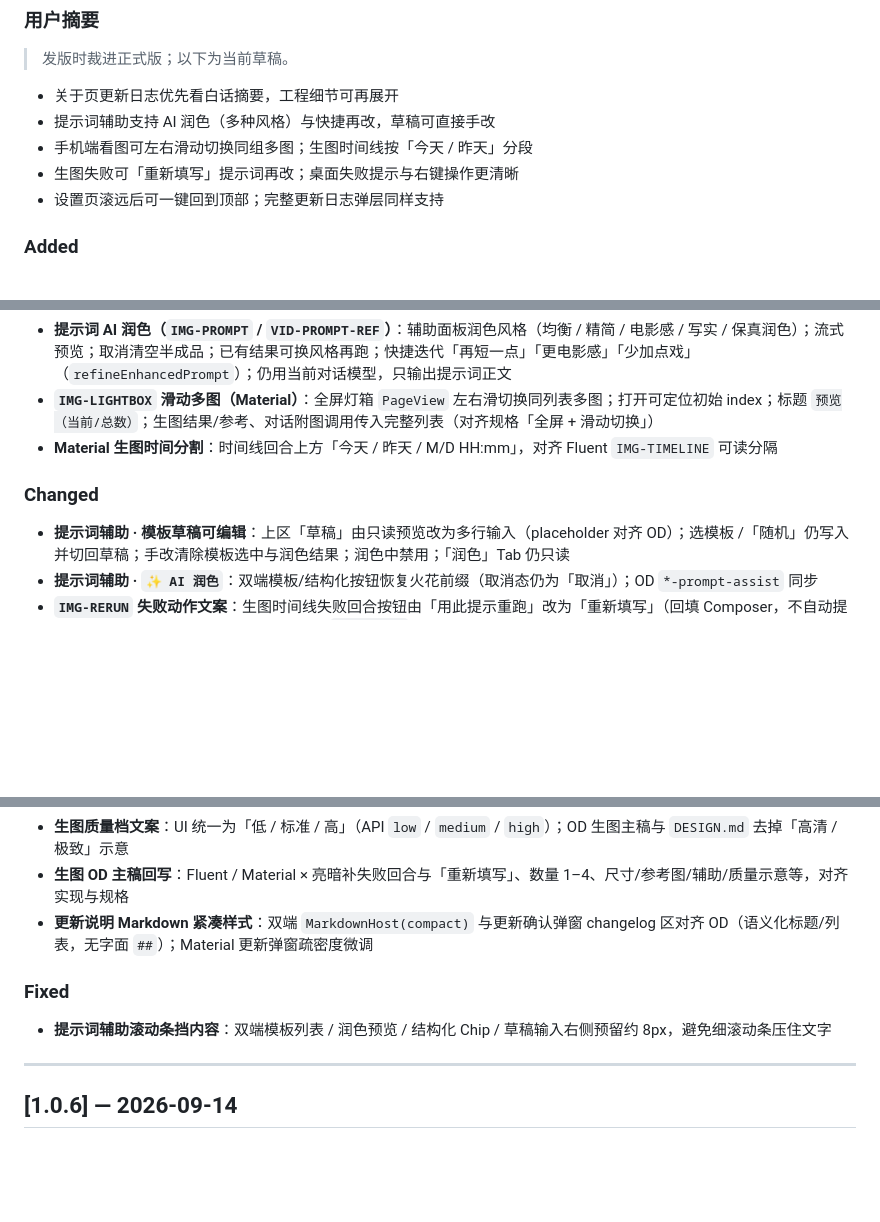
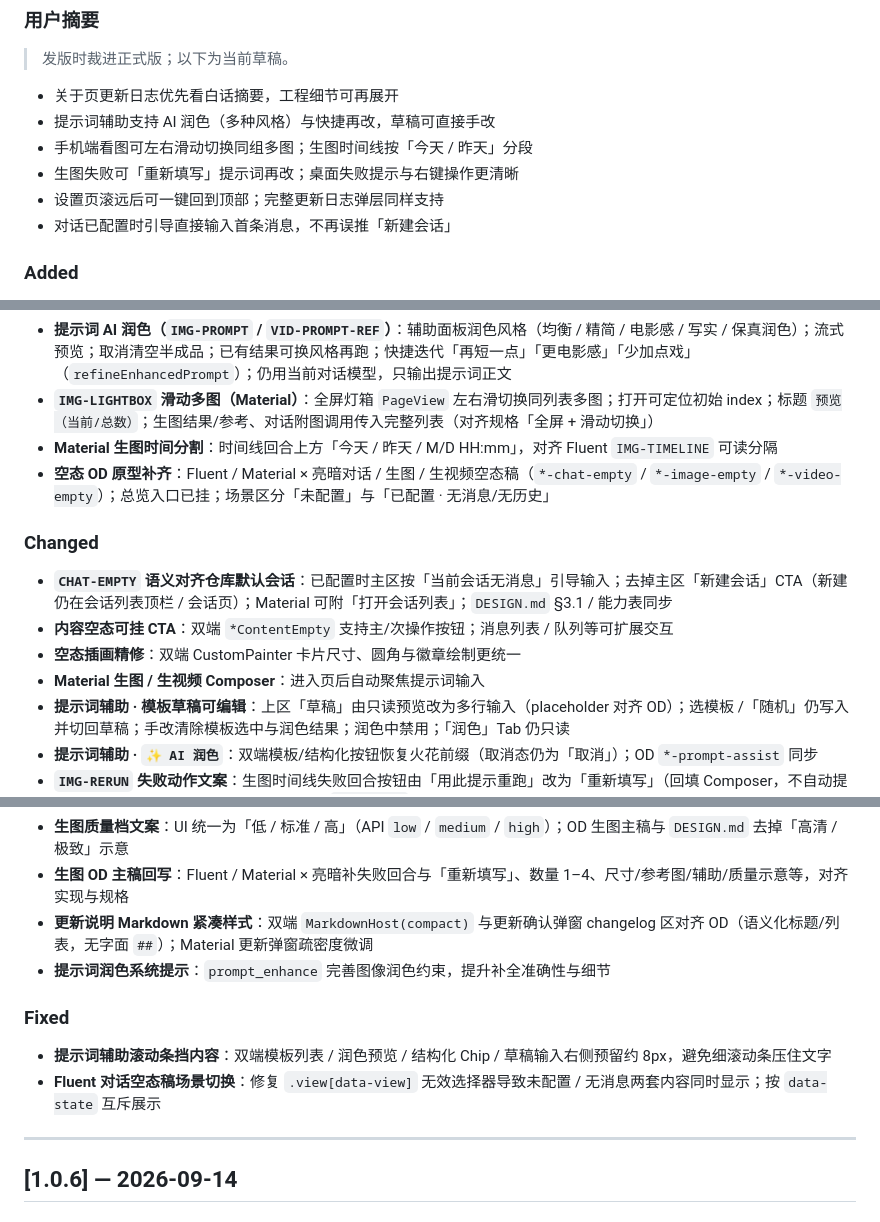
Before and after one commit to moon-stack-OAo/Ai_Studio_Flutter, a Markdown page: CHANGELOG.md, 3 parts joined by grey strips. GitHub-like rendering; blank space fills up the shorter version.

Commit message:
docs(changelog): 补齐 Unreleased 空态语义与 OD 原型条目
同步 packages/core/assets/CHANGELOG.md，供关于页运行时读取。

```diff
--- a/CHANGELOG.md
+++ b/CHANGELOG.md
@@ -22,6 +22,7 @@
 - 手机端看图可左右滑动切换同组多图；生图时间线按「今天 / 昨天」分段
 - 生图失败可「重新填写」提示词再改；桌面失败提示与右键操作更清晰
 - 设置页滚远后可一键回到顶部；完整更新日志弹层同样支持
+- 对话已配置时引导直接输入首条消息，不再误推「新建会话」
 
 ### Added
 
@@ -31,9 +32,14 @@
 - **提示词 AI 润色（`IMG-PROMPT` / `VID-PROMPT-REF`）**：辅助面板润色风格（均衡 / 精简 / 电影感 / 写实 / 保真润色）；流式预览；取消清空半成品；已有结果可换风格再跑；快捷迭代「再短一点」「更电影感」「少加点戏」（`refineEnhancedPrompt`）；仍用当前对话模型，只输出提示词正文
 - **`IMG-LIGHTBOX` 滑动多图（Material）**：全屏灯箱 `PageView` 左右滑切换同列表多图；打开可定位初始 index；标题 `预览（当前/总数）`；生图结果/参考、对话附图调用传入完整列表（对齐规格「全屏 + 滑动切换」）
 - **Material 生图时间分割**：时间线回合上方「今天 / 昨天 / M/D HH:mm」，对齐 Fluent `IMG-TIMELINE` 可读分隔
+- **空态 OD 原型补齐**：Fluent / Material × 亮暗对话 / 生图 / 生视频空态稿（`*-chat-empty` / `*-image-empty` / `*-video-empty`）；总览入口已挂；场景区分「未配置」与「已配置 · 无消息/无历史」
 
 ### Changed
 
+- **`CHAT-EMPTY` 语义对齐仓库默认会话**：已配置时主区按「当前会话无消息」引导输入；去掉主区「新建会话」CTA（新建仍在会话列表顶栏 / 会话页）；Material 可附「打开会话列表」；`DESIGN.md` §3.1 / 能力表同步
+- **内容空态可挂 CTA**：双端 `*ContentEmpty` 支持主/次操作按钮；消息列表 / 队列等可扩展交互
+- **空态插画精修**：双端 CustomPainter 卡片尺寸、圆角与徽章绘制更统一
+- **Material 生图 / 生视频 Composer**：进入页后自动聚焦提示词输入
 - **提示词辅助 · 模板草稿可编辑**：上区「草稿」由只读预览改为多行输入（placeholder 对齐 OD）；选模板 /「随机」仍写入并切回草稿；手改清除模板选中与润色结果；润色中禁用；「润色」Tab 仍只读
 - **提示词辅助 · `✨ AI 润色`**：双端模板/结构化按钮恢复火花前缀（取消态仍为「取消」）；OD `*-prompt-assist` 同步
 - **`IMG-RERUN` 失败动作文案**：生图时间线失败回合按钮由「用此提示重跑」改为「重新填写」（回填 Composer，不自动提交），以免与「重试 / 立即再生成」混淆；`VID-RERUN` 仍为「用此提示重跑」
@@ -42,10 +48,12 @@
 - **生图质量档文案**：UI 统一为「低 / 标准 / 高」（API `low` / `medium` / `high`）；OD 生图主稿与 `DESIGN.md` 去掉「高清 / 极致」示意
 - **生图 OD 主稿回写**：Fluent / Material × 亮暗补失败回合与「重新填写」、数量 1–4、尺寸/参考图/辅助/质量示意等，对齐实现与规格
 - **更新说明 Markdown 紧凑样式**：双端 `MarkdownHost(compact)` 与更新确认弹窗 changelog 区对齐 OD（语义化标题/列表，无字面 `##`）；Material 更新弹窗疏密度微调
+- **提示词润色系统提示**：`prompt_enhance` 完善图像润色约束，提升补全准确性与细节
 
 ### Fixed
 
 - **提示词辅助滚动条挡内容**：双端模板列表 / 润色预览 / 结构化 Chip / 草稿输入右侧预留约 8px，避免细滚动条压住文字
+- **Fluent 对话空态稿场景切换**：修复 `.view[data-view]` 无效选择器导致未配置 / 无消息两套内容同时显示；按 `data-state` 互斥展示
 
 ---
 
```
Also changed, not shown: 1 other file.
